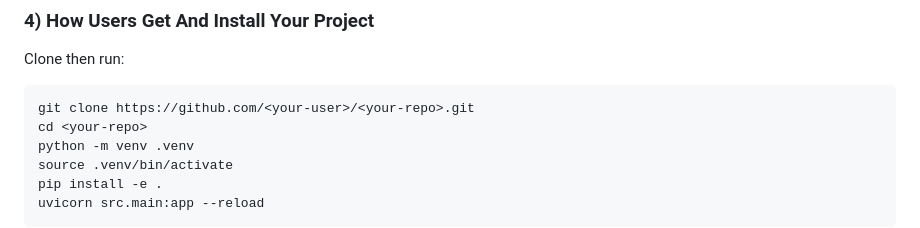
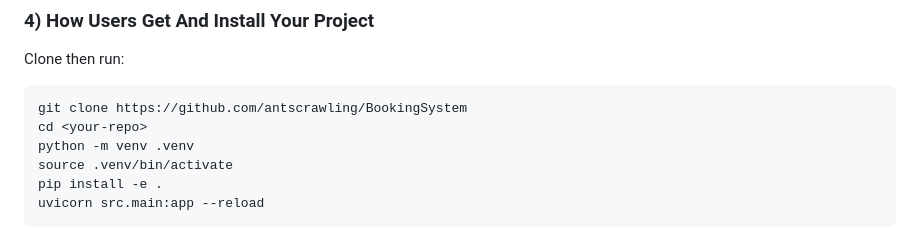
Before and after one commit to antscrawling/BookingSystem, a Markdown page: README.md, the part around the change. Rendered like a GitHub page.

Commit message:
updated the location of the git

````diff
--- a/README.md
+++ b/README.md
@@ -74,7 +74,7 @@ git push -u origin main
 Clone then run:
 
 ```bash
-git clone https://github.com/<your-user>/<your-repo>.git
+git clone https://github.com/antscrawling/BookingSystem
 cd <your-repo>
 python -m venv .venv
 source .venv/bin/activate
````
